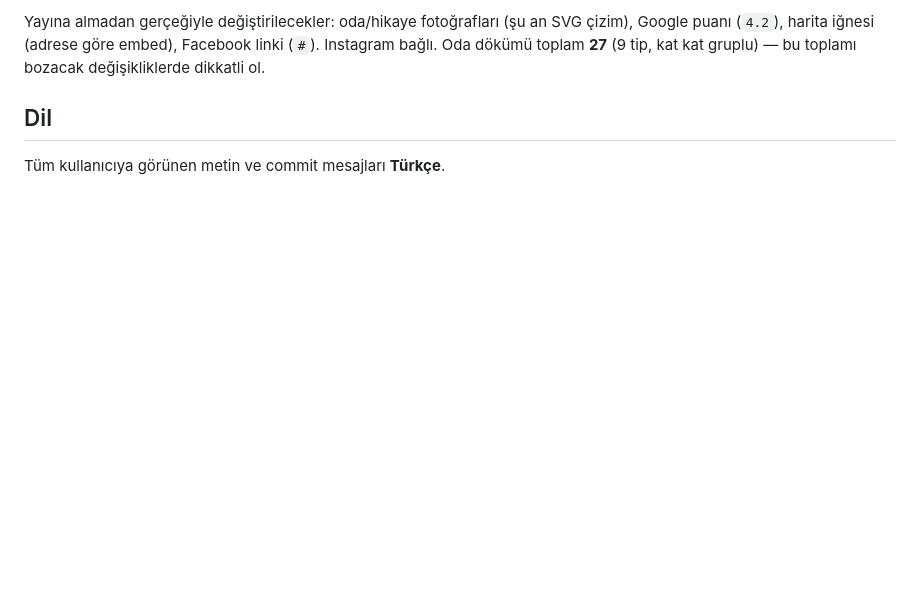
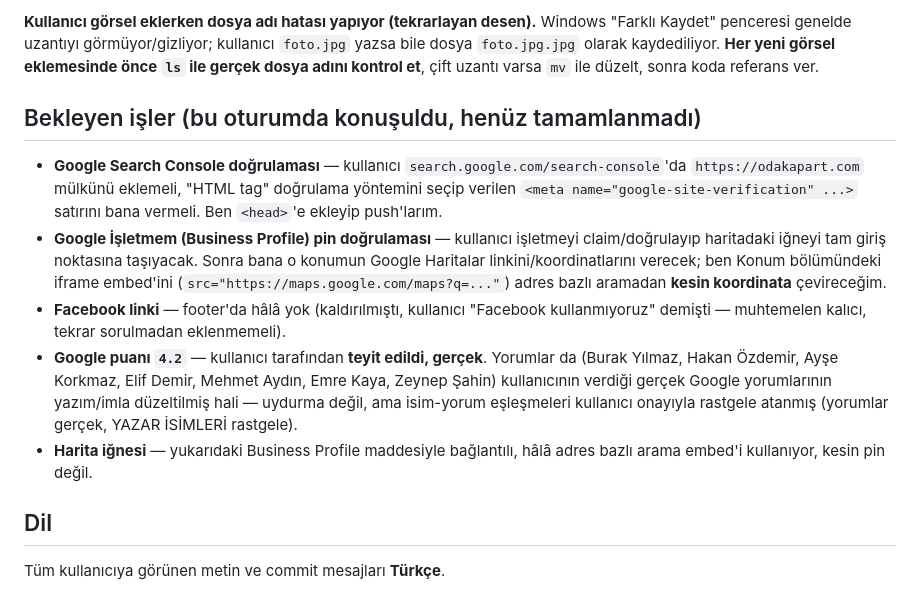
Before and after one commit to dagcandemirci11-a11y/odakapartsite, a Markdown page: CLAUDE.md, the part around one of its changes. GitHub-like rendering; blank space fills up the shorter version.

```diff
--- a/CLAUDE.md
+++ b/CLAUDE.md
@@ -37,5 +46,13 @@ Bu depoda önizleme, tarayıcı **statik snapshot** olarak yüklendiği için CS
 
-Yayına almadan gerçeğiyle değiştirilecekler: oda/hikaye fotoğrafları (şu an SVG çizim), Google puanı (`4.2`), harita iğnesi (adrese göre embed), Facebook linki (`#`). Instagram bağlı. Oda dökümü toplam **27** (9 tip, kat kat gruplu) — bu toplamı bozacak değişikliklerde dikkatli ol.
+**Kullanıcı görsel eklerken dosya adı hatası yapıyor (tekrarlayan desen).** Windows "Farklı Kaydet" penceresi genelde uzantıyı görmüyor/gizliyor; kullanıcı `foto.jpg` yazsa bile dosya `foto.jpg.jpg` olarak kaydediliyor. **Her yeni görsel eklemesinde önce `ls` ile gerçek dosya adını kontrol et**, çift uzantı varsa `mv` ile düzelt, sonra koda referans ver.
+
+## Bekleyen işler (bu oturumda konuşuldu, henüz tamamlanmadı)
+
+- **Google Search Console doğrulaması** — kullanıcı `search.google.com/search-console`'da `https://odakapart.com` mülkünü eklemeli, "HTML tag" doğrulama yöntemini seçip verilen `<meta name="google-site-verification" ...>` satırını bana vermeli. Ben `<head>`'e ekleyip push'larım.
+- **Google İşletmem (Business Profile) pin doğrulaması** — kullanıcı işletmeyi claim/doğrulayıp haritadaki iğneyi tam giriş noktasına taşıyacak. Sonra bana o konumun Google Haritalar linkini/koordinatlarını verecek; ben Konum bölümündeki iframe embed'ini (`src="https://maps.google.com/maps?q=..."`) adres bazlı aramadan **kesin koordinata** çevireceğim.
+- **Facebook linki** — footer'da hâlâ yok (kaldırılmıştı, kullanıcı "Facebook kullanmıyoruz" demişti — muhtemelen kalıcı, tekrar sorulmadan eklenmemeli).
+- **Google puanı `4.2`** — kullanıcı tarafından **teyit edildi, gerçek**. Yorumlar da (Burak Yılmaz, Hakan Özdemir, Ayşe Korkmaz, Elif Demir, Mehmet Aydın, Emre Kaya, Zeynep Şahin) kullanıcının verdiği gerçek Google yorumlarının yazım/imla düzeltilmiş hali — uydurma değil, ama isim-yorum eşleşmeleri kullanıcı onayıyla rastgele atanmış (yorumlar gerçek, YAZAR İSİMLERİ rastgele).
+- **Harita iğnesi** — yukarıdaki Business Profile maddesiyle bağlantılı, hâlâ adres bazlı arama embed'i kullanıyor, kesin pin değil.
 
 ## Dil
 
```
Also changed, not shown: other parts of CLAUDE.md (+18 -9 lines).
